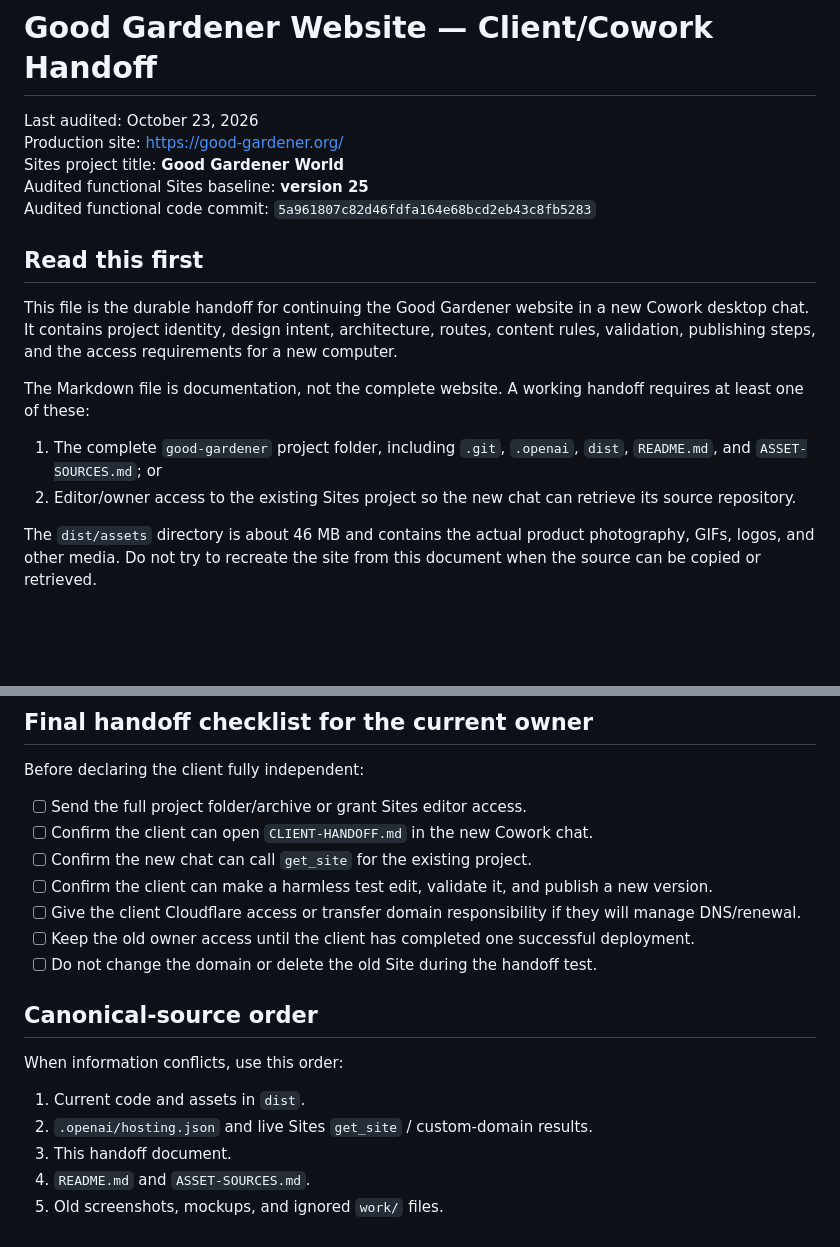
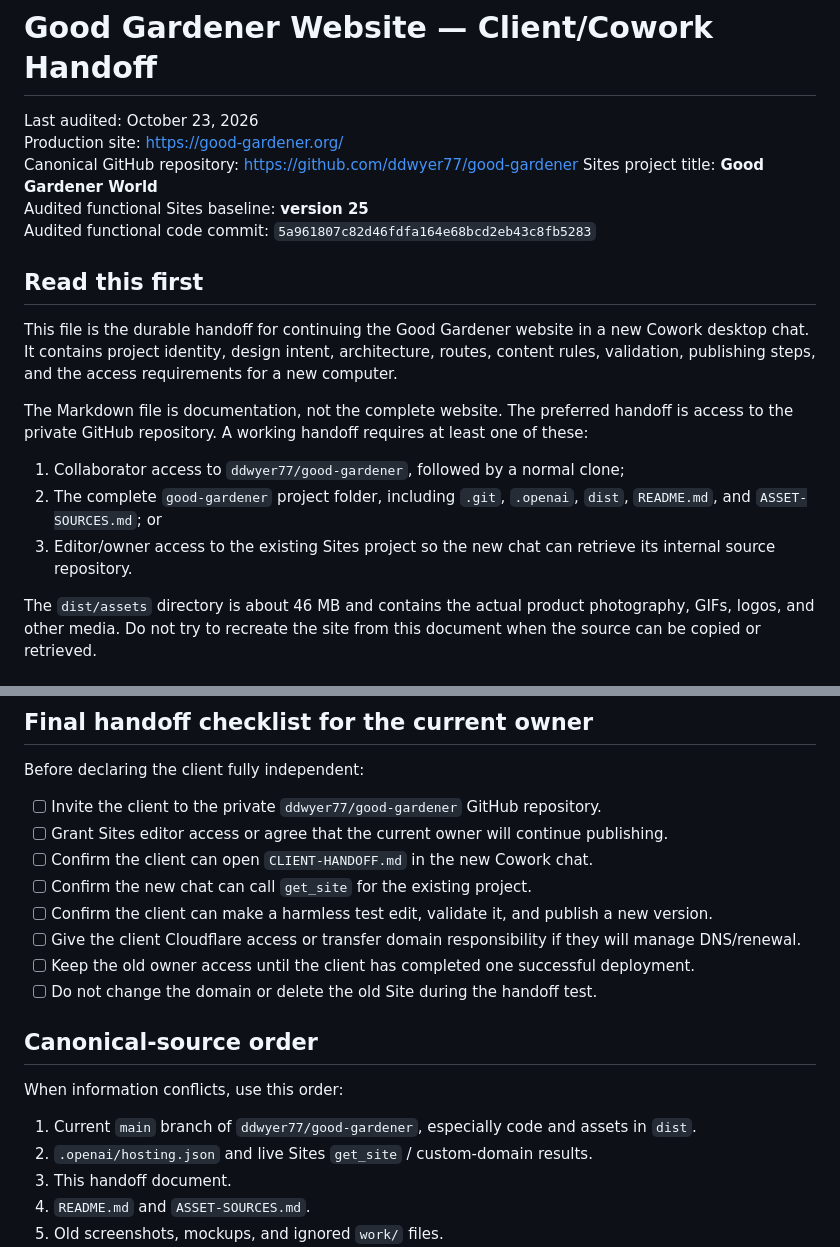
Before and after one commit to ddwyer77/good-gardener, a Markdown page: CLIENT-HANDOFF.md, 2 parts joined by grey strips. GitHub-like rendering; blank space fills up the shorter version.

```diff
--- a/CLIENT-HANDOFF.md
+++ b/CLIENT-HANDOFF.md
@@ -2,6 +2,7 @@
 
 Last audited: October 23, 2026
 Production site: <https://good-gardener.org/>
+Canonical GitHub repository: <https://github.com/ddwyer77/good-gardener>
 Sites project title: **Good Gardener World**
 Audited functional Sites baseline: **version 25**
 Audited functional code commit: `5a961807c82d46fdfa164e68bcd2eb43c8fb5283`
@@ -10,10 +11,11 @@ Audited functional code commit: `5a961807c82d46fdfa164e68bcd2eb43c8fb5283`
 
 This file is the durable handoff for continuing the Good Gardener website in a new Cowork desktop chat. It contains project identity, design intent, architecture, routes, content rules, validation, publishing steps, and the access requirements for a new computer.
 
-The Markdown file is documentation, not the complete website. A working handoff requires at least one of these:
+The Markdown file is documentation, not the complete website. The preferred handoff is access to the private GitHub repository. A working handoff requires at least one of these:
 
-1. The complete `good-gardener` project folder, including `.git`, `.openai`, `dist`, `README.md`, and `ASSET-SOURCES.md`; or
-2. Editor/owner access to the existing Sites project so the new chat can retrieve its source repository.
+1. Collaborator access to `ddwyer77/good-gardener`, followed by a normal clone;
+2. The complete `good-gardener` project folder, including `.git`, `.openai`, `dist`, `README.md`, and `ASSET-SOURCES.md`; or
+3. Editor/owner access to the existing Sites project so the new chat can retrieve its internal source repository.
 
 The `dist/assets` directory is about 46 MB and contains the actual product photography, GIFs, logos, and other media. Do not try to recreate the site from this document when the source can be copied or retrieved.
 
@@ -436,7 +450,8 @@ Do not expand these milestones automatically during routine visual edits.
 
 Before declaring the client fully independent:
 
-- [ ] Send the full project folder/archive or grant Sites editor access.
+- [ ] Invite the client to the private `ddwyer77/good-gardener` GitHub repository.
+- [ ] Grant Sites editor access or agree that the current owner will continue publishing.
 - [ ] Confirm the client can open `CLIENT-HANDOFF.md` in the new Cowork chat.
 - [ ] Confirm the new chat can call `get_site` for the existing project.
 - [ ] Confirm the client can make a harmless test edit, validate it, and publish a new version.
@@ -448,7 +463,7 @@ Before declaring the client fully independent:
 
 When information conflicts, use this order:
 
-1. Current code and assets in `dist`.
+1. Current `main` branch of `ddwyer77/good-gardener`, especially code and assets in `dist`.
 2. `.openai/hosting.json` and live Sites `get_site` / custom-domain results.
 3. This handoff document.
 4. `README.md` and `ASSET-SOURCES.md`.
```
Also changed, not shown: other parts of CLIENT-HANDOFF.md (+19 -7 lines), README.md (+1 -1 lines).
